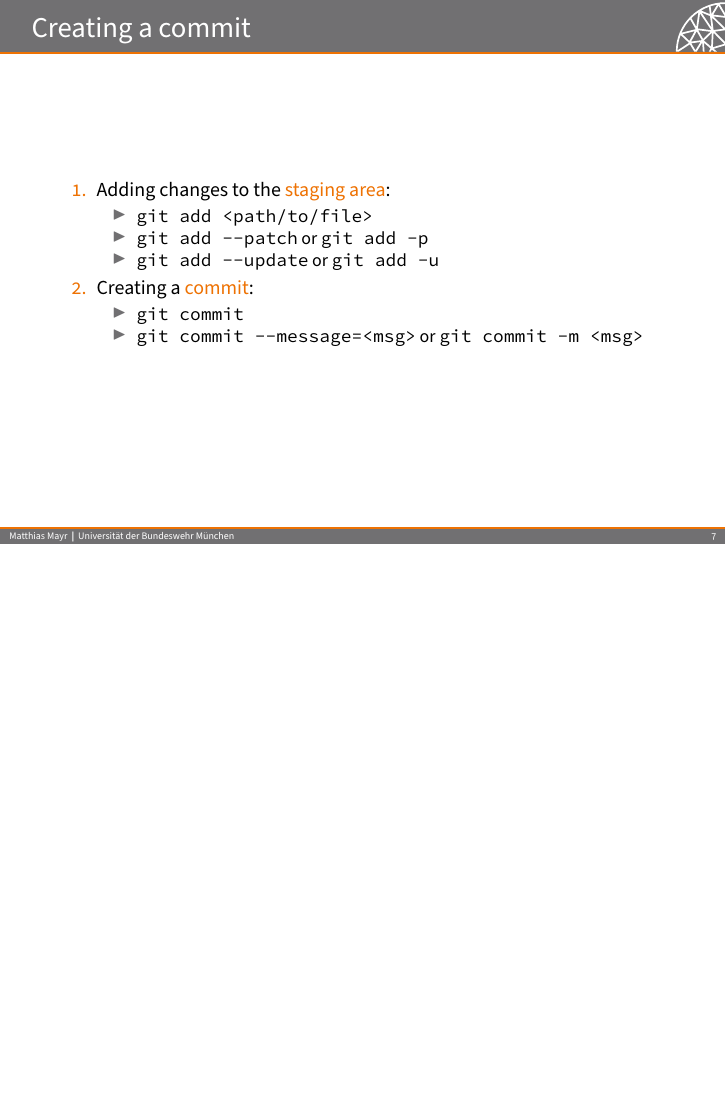
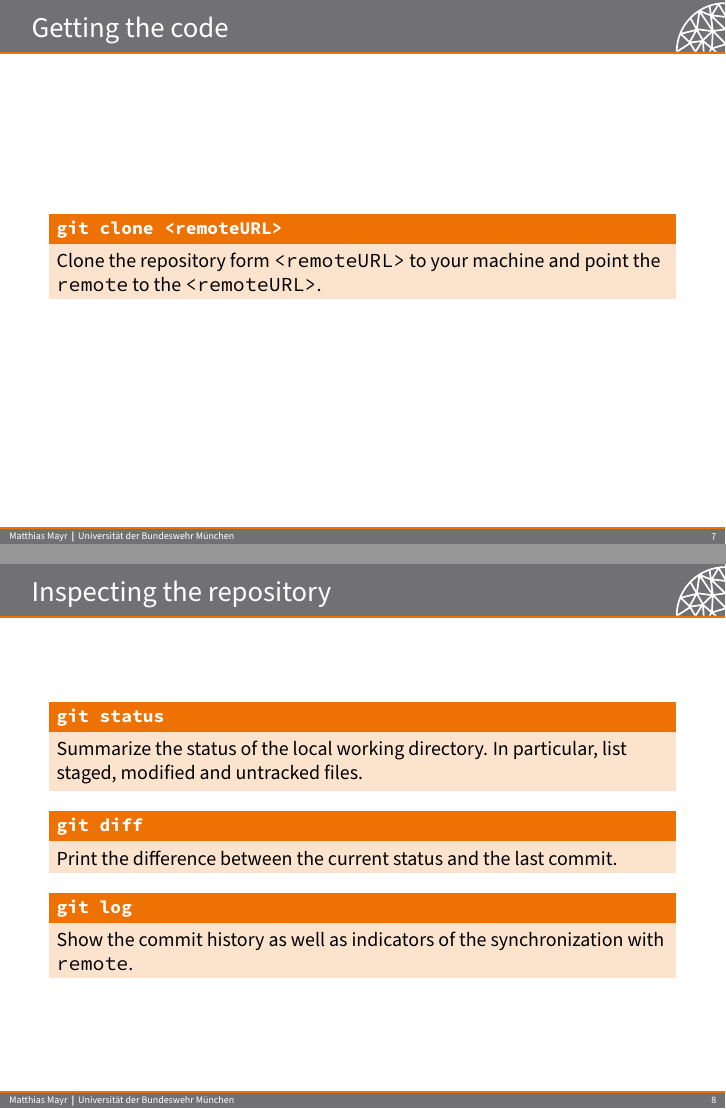
Before and after one commit to mayrmt/intro_git, LaTeX slides (main.tex, which reads content.tex): page 15 of 24 before the commit and pages 15 and 16 of 26 after it, the two joined at a grey line, the shorter picture padded with empty space. Compiled offline with pdfLaTeX.

Commit message:
Add commands to inpect the state of the repository

```diff
--- a/content.tex
+++ b/content.tex
@@ -188,6 +188,24 @@ edgestyle/.style={thick}
 
 \section{Basic commands in daily practice}
 
+\begin{frame}{Getting the code}
+\begin{block}{\code{git clone <remoteURL>}}
+Clone the repository form \code{<remoteURL>} to your machine and point the \code{remote} to the \code{<remoteURL>}.
+\end{block}
+\end{frame}
+
+\begin{frame}{Inspecting the repository}
+\begin{block}{\code{git status}}
+Summarize the status of the local working directory. In particular, list staged, modified and untracked files.
+\end{block}
+\begin{block}{\code{git diff}}
+Print the difference between the current status and the last commit.
+\end{block}
+\begin{block}{\code{git log}}
+Show the commit history as well as indicators of the synchronization with \code{remote}.
+\end{block}
+\end{frame}
+
 \begin{frame}{Creating a commit}
 \begin{enumerate}
 \item Adding changes to the \structure{staging area}:
```
